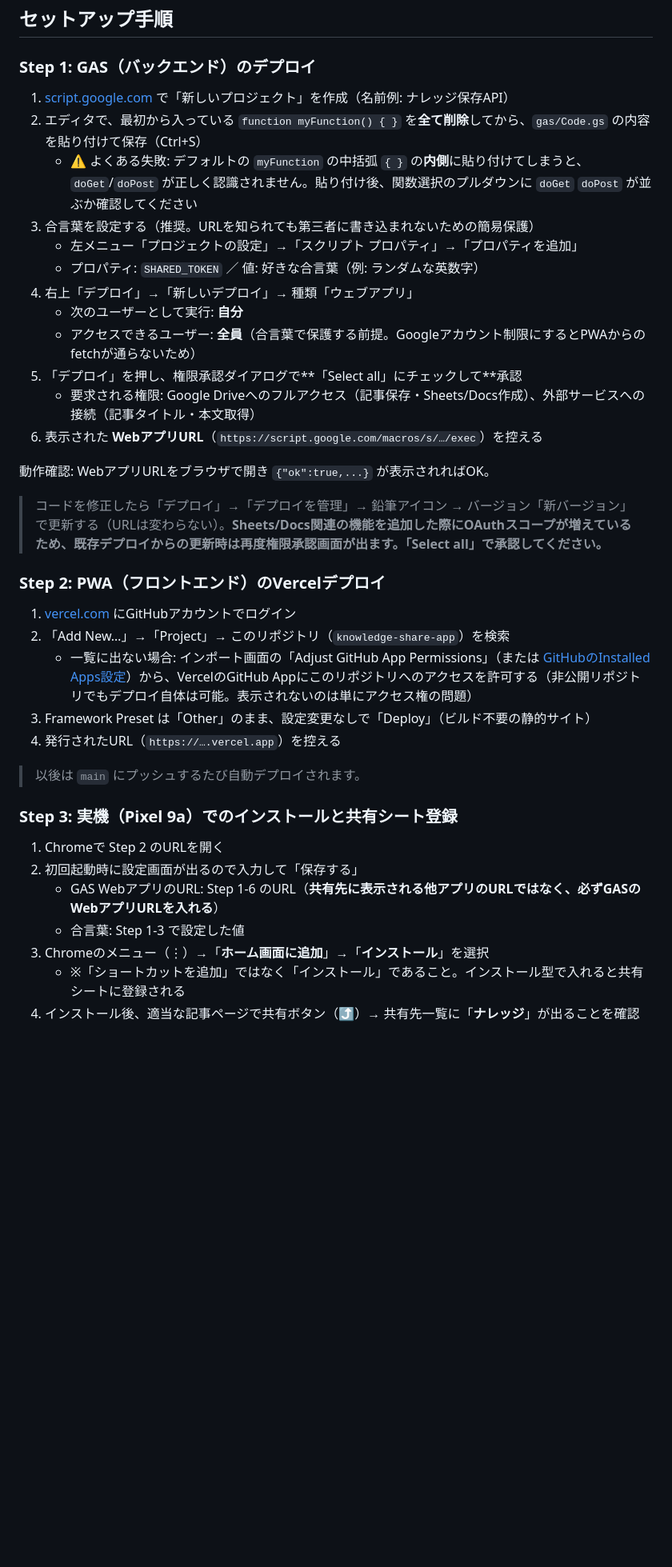
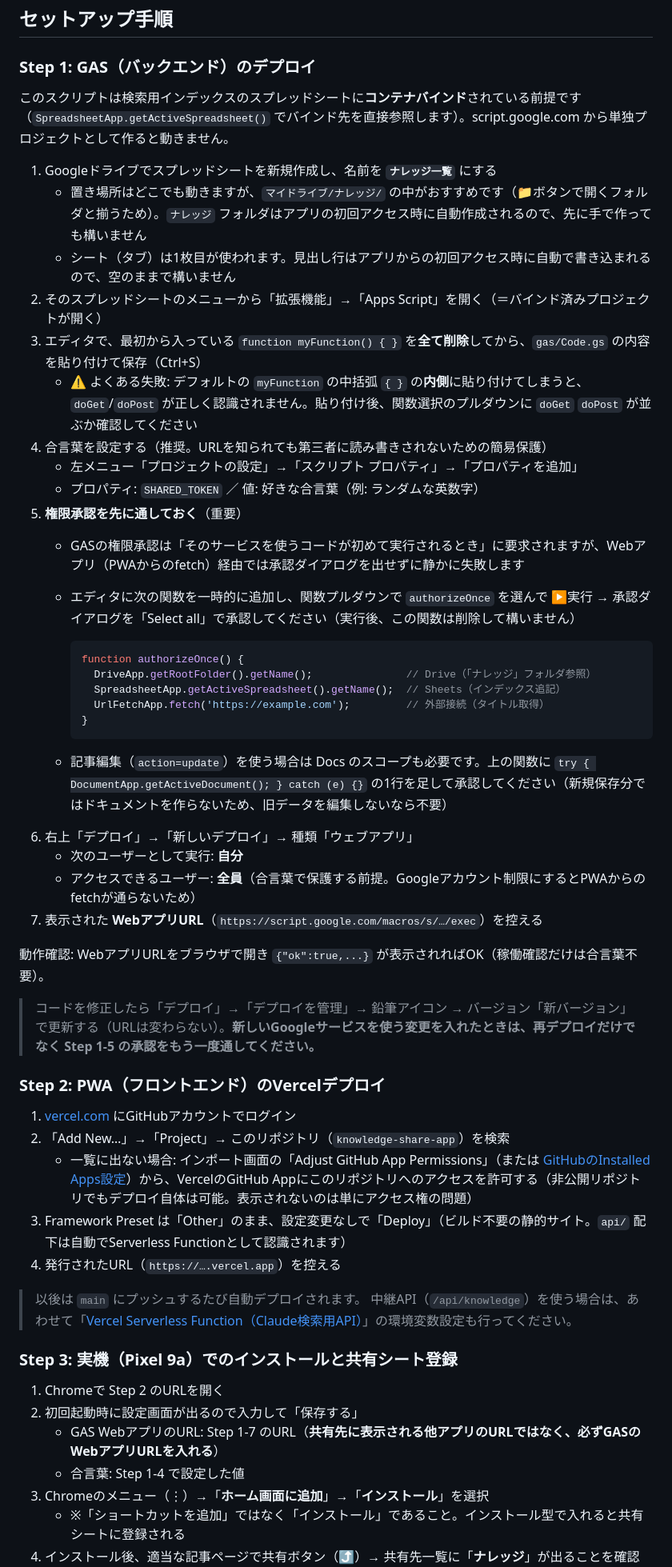
Before and after one commit to calico-blanket/knowledge-share-app, a Markdown page: README.md, the part around one of its changes. Shown at 80% size. Drawn GitHub-style; blank space fills up the shorter version.

````diff
--- a/README.md
+++ b/README.md
@@ -43,39 +65,56 @@ knowledge-share-app/
 
 ### Step 1: GAS（バックエンド）のデプロイ
 
-1. [script.google.com](https://script.google.com) で「新しいプロジェクト」を作成（名前例: ナレッジ保存API）
-2. エディタで、最初から入っている `function myFunction() { }` を**全て削除**してから、`gas/Code.gs` の内容を貼り付けて保存（Ctrl+S）
+このスクリプトは検索用インデックスのスプレッドシートに**コンテナバインド**されている前提です（`SpreadsheetApp.getActiveSpreadsheet()` でバインド先を直接参照します）。script.google.com から単独プロジェクトとして作ると動きません。
+
+1. Googleドライブでスプレッドシートを新規作成し、名前を **`ナレッジ一覧`** にする
+   - 置き場所はどこでも動きますが、`マイドライブ/ナレッジ/` の中がおすすめです（📁ボタンで開くフォルダと揃うため）。`ナレッジ` フォルダはアプリの初回アクセス時に自動作成されるので、先に手で作っても構いません
+   - シート（タブ）は1枚目が使われます。見出し行はアプリからの初回アクセス時に自動で書き込まれるので、空のままで構いません
+2. そのスプレッドシートのメニューから「拡張機能」→「Apps Script」を開く（＝バインド済みプロジェクトが開く）
+3. エディタで、最初から入っている `function myFunction() { }` を**全て削除**してから、`gas/Code.gs` の内容を貼り付けて保存（Ctrl+S）
    - ⚠️ よくある失敗: デフォルトの `myFunction` の中括弧 `{ }` の**内側**に貼り付けてしまうと、`doGet`/`doPost` が正しく認識されません。貼り付け後、関数選択のプルダウンに `doGet` `doPost` が並ぶか確認してください
-3. 合言葉を設定する（推奨。URLを知られても第三者に書き込まれないための簡易保護）
+4. 合言葉を設定する（推奨。URLを知られても第三者に読み書きされないための簡易保護）
    - 左メニュー「プロジェクトの設定」→「スクリプト プロパティ」→「プロパティを追加」
    - プロパティ: `SHARED_TOKEN` ／ 値: 好きな合言葉（例: ランダムな英数字）
-4. 右上「デプロイ」→「新しいデプロイ」→ 種類「ウェブアプリ」
+5. **権限承認を先に通しておく**（重要）
+   - GASの権限承認は「そのサービスを使うコードが初めて実行されるとき」に要求されますが、Webアプリ（PWAからのfetch）経由では承認ダイアログを出せずに静かに失敗します
+   - エディタに次の関数を一時的に追加し、関数プルダウンで `authorizeOnce` を選んで ▶実行 → 承認ダイアログを「Select all」で承認してください（実行後、この関数は削除して構いません）
+
+     ```javascript
+     function authorizeOnce() {
+       DriveApp.getRootFolder().getName();               // Drive（「ナレッジ」フォルダ参照）
+       SpreadsheetApp.getActiveSpreadsheet().getName();  // Sheets（インデックス追記）
+       UrlFetchApp.fetch('https://example.com');         // 外部接続（タイトル取得）
+     }
+     ```
+
+   - 記事編集（`action=update`）を使う場合は Docs のスコープも必要です。上の関数に `try { DocumentApp.getActiveDocument(); } catch (e) {}` の1行を足して承認してください（新規保存分ではドキュメントを作らないため、旧データを編集しないなら不要）
+6. 右上「デプロイ」→「新しいデプロイ」→ 種類「ウェブアプリ」
    - 次のユーザーとして実行: **自分**
    - アクセスできるユーザー: **全員**（合言葉で保護する前提。Googleアカウント制限にするとPWAからのfetchが通らないため）
-5. 「デプロイ」を押し、権限承認ダイアログで**「Select all」にチェックして**承認
-   - 要求される権限: Google Driveへのフルアクセス（記事保存・Sheets/Docs作成）、外部サービスへの接続（記事タイトル・本文取得）
-6. 表示された **WebアプリURL**（`https://script.google.com/macros/s/…/exec`）を控える
+7. 表示された **WebアプリURL**（`https://script.google.com/macros/s/…/exec`）を控える
 
-動作確認: WebアプリURLをブラウザで開き `{"ok":true,...}` が表示されればOK。
+動作確認: WebアプリURLをブラウザで開き `{"ok":true,...}` が表示されればOK（稼働確認だけは合言葉不要）。
 
-> コードを修正したら「デプロイ」→「デプロイを管理」→ 鉛筆アイコン → バージョン「新バージョン」で更新する（URLは変わらない）。**Sheets/Docs関連の機能を追加した際にOAuthスコープが増えているため、既存デプロイからの更新時は再度権限承認画面が出ます。「Select all」で承認してください。**
+> コードを修正したら「デプロイ」→「デプロイを管理」→ 鉛筆アイコン → バージョン「新バージョン」で更新する（URLは変わらない）。**新しいGoogleサービスを使う変更を入れたときは、再デプロイだけでなく Step 1-5 の承認をもう一度通してください。**
 
 ### Step 2: PWA（フロントエンド）のVercelデプロイ
 
 1. [vercel.com](https://vercel.com) にGitHubアカウントでログイン
 2. 「Add New…」→「Project」→ このリポジトリ（`knowledge-share-app`）を検索
    - 一覧に出ない場合: インポート画面の「Adjust GitHub App Permissions」（または [GitHubのInstalled Apps設定](https://github.com/settings/installations)）から、VercelのGitHub Appにこのリポジトリへのアクセスを許可する（非公開リポジトリでもデプロイ自体は可能。表示されないのは単にアクセス権の問題）
-3. Framework Preset は「Other」のまま、設定変更なしで「Deploy」（ビルド不要の静的サイト）
+3. Framework Preset は「Other」のまま、設定変更なしで「Deploy」（ビルド不要の静的サイト。`api/` 配下は自動でServerless Functionとして認識されます）
 4. 発行されたURL（`https://….vercel.app`）を控える
 
 > 以後は `main` にプッシュするたび自動デプロイされます。
+> 中継API（`/api/knowledge`）を使う場合は、あわせて「[Vercel Serverless Function（Claude検索用API）](#vercel-serverless-functionclaude検索用api)」の環境変数設定も行ってください。
 
 ### Step 3: 実機（Pixel 9a）でのインストールと共有シート登録
 
 1. Chromeで Step 2 のURLを開く
 2. 初回起動時に設定画面が出るので入力して「保存する」
-   - GAS WebアプリのURL: Step 1-6 のURL（**共有先に表示される他アプリのURLではなく、必ずGASのWebアプリURLを入れる**）
-   - 合言葉: Step 1-3 で設定した値
+   - GAS WebアプリのURL: Step 1-7 のURL（**共有先に表示される他アプリのURLではなく、必ずGASのWebアプリURLを入れる**）
+   - 合言葉: Step 1-4 で設定した値
 3. Chromeのメニュー（⋮）→「**ホーム画面に追加**」→「**インストール**」を選択
    - ※「ショートカットを追加」ではなく「インストール」であること。インストール型で入れると共有シートに登録される
 4. インストール後、適当な記事ページで共有ボタン（⤴）→ 共有先一覧に「**ナレッジ**」が出ることを確認
````
Also changed, not shown: other parts of README.md (+106 -46 lines).
